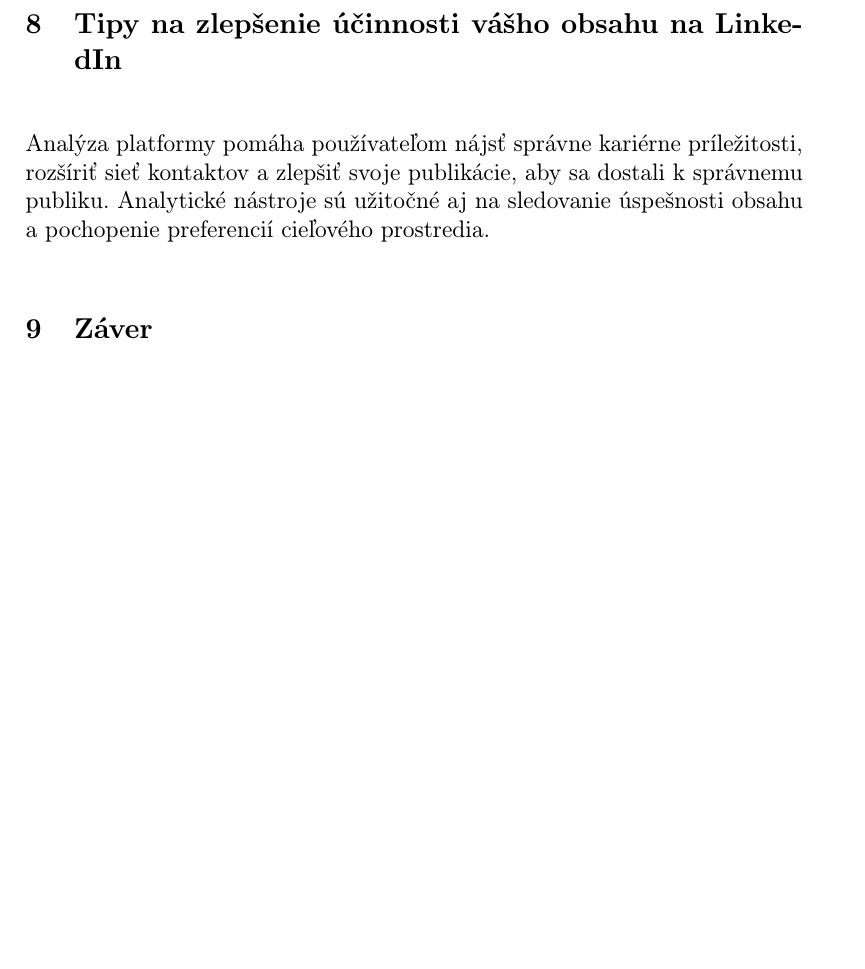
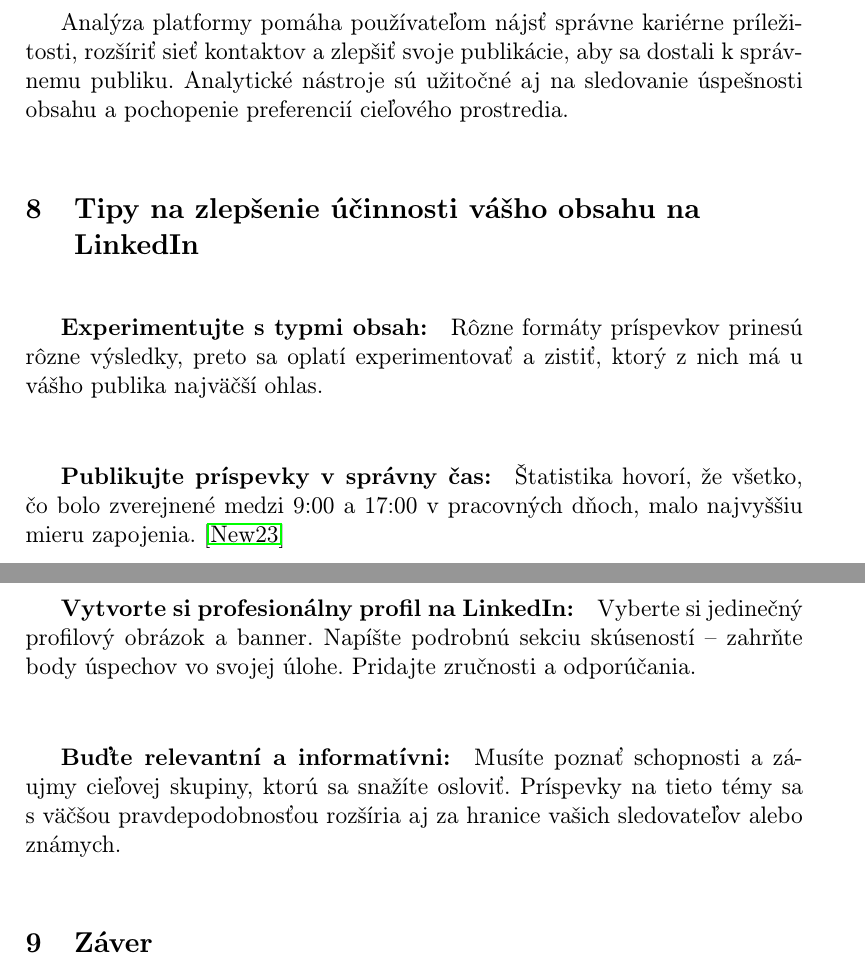
Before and after one commit to Maxim27B/135232_MIP, a LaTeX document (main.tex): part of page 5 of 6 before the commit and two parts of pages 5 and 6 of 7 after it, the two joined at a grey line, cut so that both start at the same text, the shorter picture padded with empty space. Compiled offline with pdfLaTeX.

Commit message:
content update

```diff
--- a/main.tex
+++ b/main.tex
@@ -109,9 +109,22 @@
 
 Algoritmus sa používa aj na predpovedanie kariéry používateľa a pomáha mu plánovať jeho profesionálny rozvoj. LinkedIn analyzuje interakcie používateľov (lajky, komentáre, reposty), profilové údaje (zručnosti, pracovné skúsenosti, vzdelanie a záujmy) a súvislosti interakcií.~\cite{Bano:article}
 
-\section{Tipy na zlepšenie účinnosti vášho obsahu na LinkedIn} \label{Tipy}
+Analýza platformy pomáha používateľom nájsť správne kariérne príležitosti, rozšíriť sieť kontaktov a zlepšiť svoje publikácie, aby sa dostali k správnemu publiku. Analytické nástroje sú užitočné aj na sledovanie úspešnosti obsahu a pochopenie preferencií cieľového prostredia.
 
-Analýza platformy pomáha používateľom nájsť správne kariérne príležitosti, rozšíriť sieť kontaktov a zlepšiť svoje publikácie, aby sa dostali k správnemu publiku. Analytické nástroje sú užitočné aj na sledovanie úspešnosti obsahu a pochopenie preferencií cieľového prostredia.
+\section{\texorpdfstring{Tipy na zlepšenie účinnosti vášho obsahu na \\ LinkedIn}{Tipy na zlepšenie účinnosti vášho obsahu na LinkedIn}}
+\label{Tipy}
+
+\subparagraph{Experimentujte s typmi obsah:}
+Rôzne formáty príspevkov prinesú rôzne výsledky, preto sa oplatí experimentovať a zistiť, ktorý z nich má u vášho publika najväčší ohlas.
+
+\subparagraph{Publikujte príspevky v správny čas:}
+Štatistika hovorí, že všetko, čo bolo zverejnené medzi 9:00 a 17:00 v pracovných dňoch, malo najvyššiu mieru zapojenia.~\cite{Newberry:article}
+
+\subparagraph{Vytvorte si profesionálny profil na LinkedIn:}
+Vyberte si jedinečný profilový obrázok a banner. Napíšte podrobnú sekciu skúseností – zahrňte body úspechov vo svojej úlohe.
+Pridajte zručnosti a odporúčania.
+
+\subparagraph{Buďte relevantní a informatívni:} Musíte poznať schopnosti a záujmy cieľovej skupiny, ktorú sa snažíte osloviť. Príspevky na tieto témy sa s väčšou pravdepodobnosťou rozšíria aj za hranice vašich sledovateľov alebo známych.
 
 \section{Záver} \label{zaver}
 Odporúčacie algoritmy spoločnosti LinkedIn sa neustále zlepšujú. Platforma počíta s vašimi záujmami, interakciou s kolegami a aktuálnymi oblasťami vašej profesie. Na rozdiel od iných sociálnych sietí LinkedIn sa zameriava na zdieľanie vedomostí a odborných znalostí, a ne iba na komunikáciu medzi používateľmi.
```
Also changed, not shown: literatura.bib (+8 -0 lines), main.bbl, main.pdf, 1 other file.
